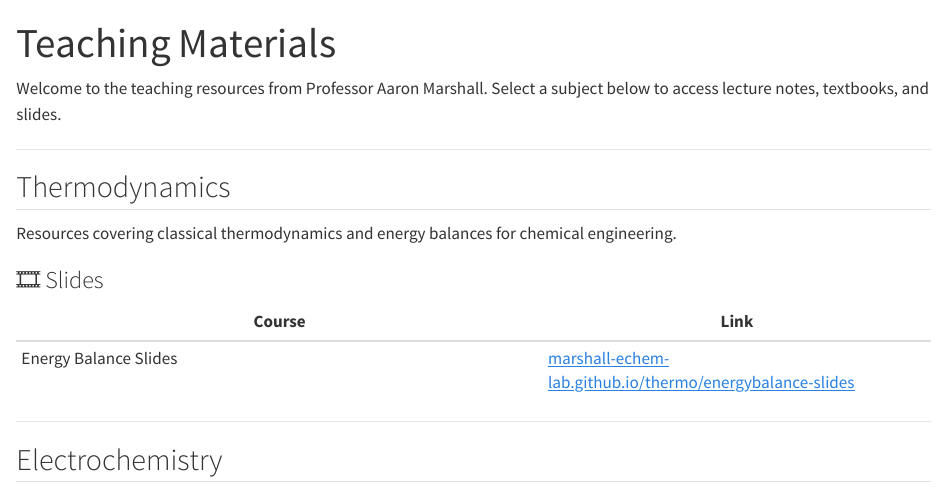
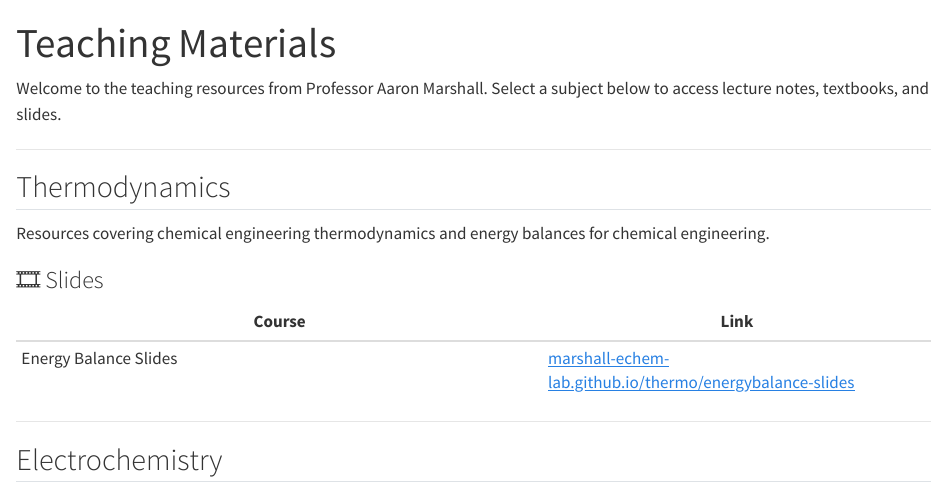
Before and after one commit to marshall-echem-lab/teaching, a Quarto document (index.qmd): the page in a window 1100 px wide, from its top. Rendered offline with R 4.5, knitr and Pandoc in place of Quarto, with nearby package versions.

Commit message:
Update index.qmd

```diff
--- a/index.qmd
+++ b/index.qmd
@@ -9,7 +9,7 @@ Select a subject below to access lecture notes, textbooks, and slides.
 
 ## Thermodynamics
 
-Resources covering classical thermodynamics and energy balances for chemical engineering.
+Resources covering chemical engineering thermodynamics and energy balances for chemical engineering.
 
 <!--
 ### 📘 Books
```
